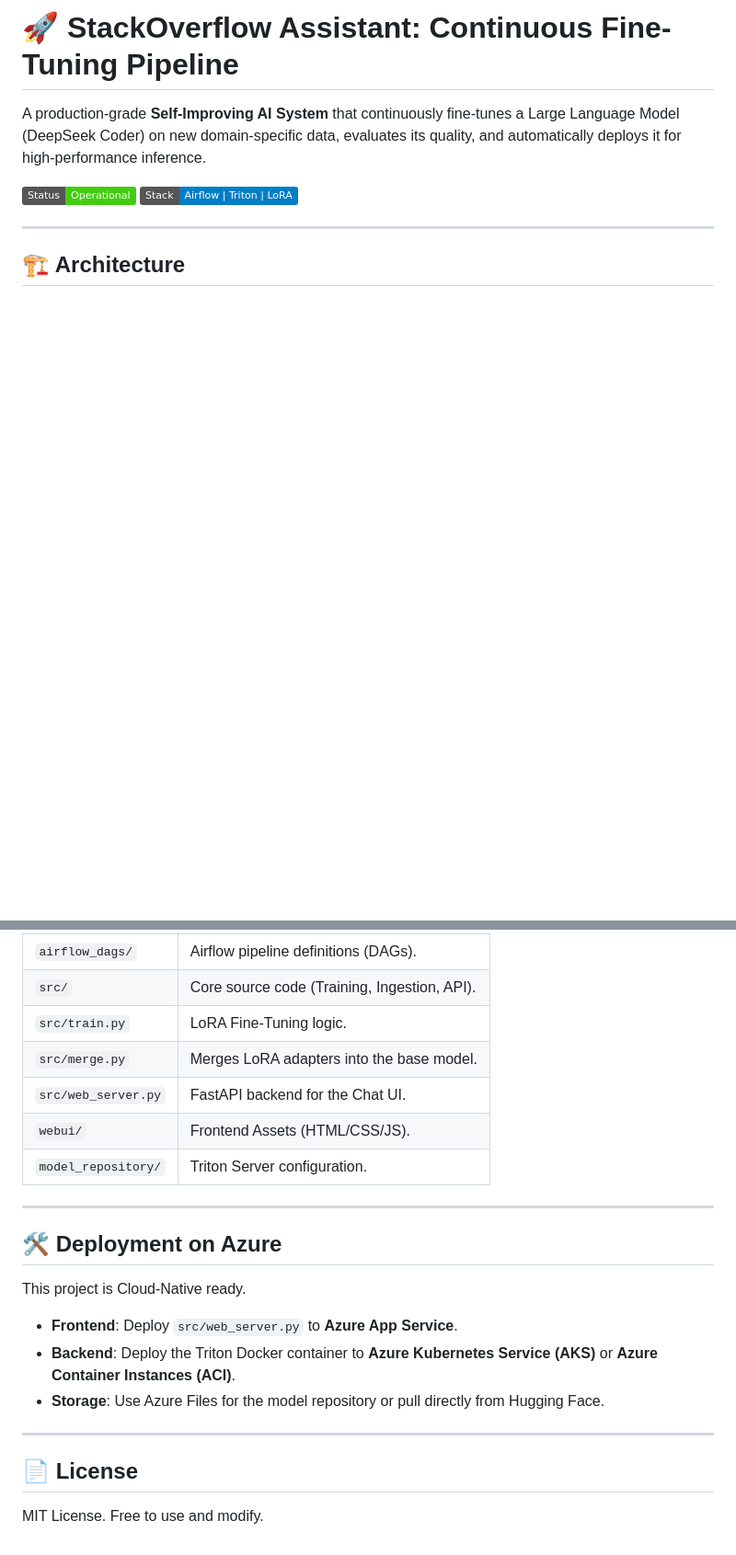
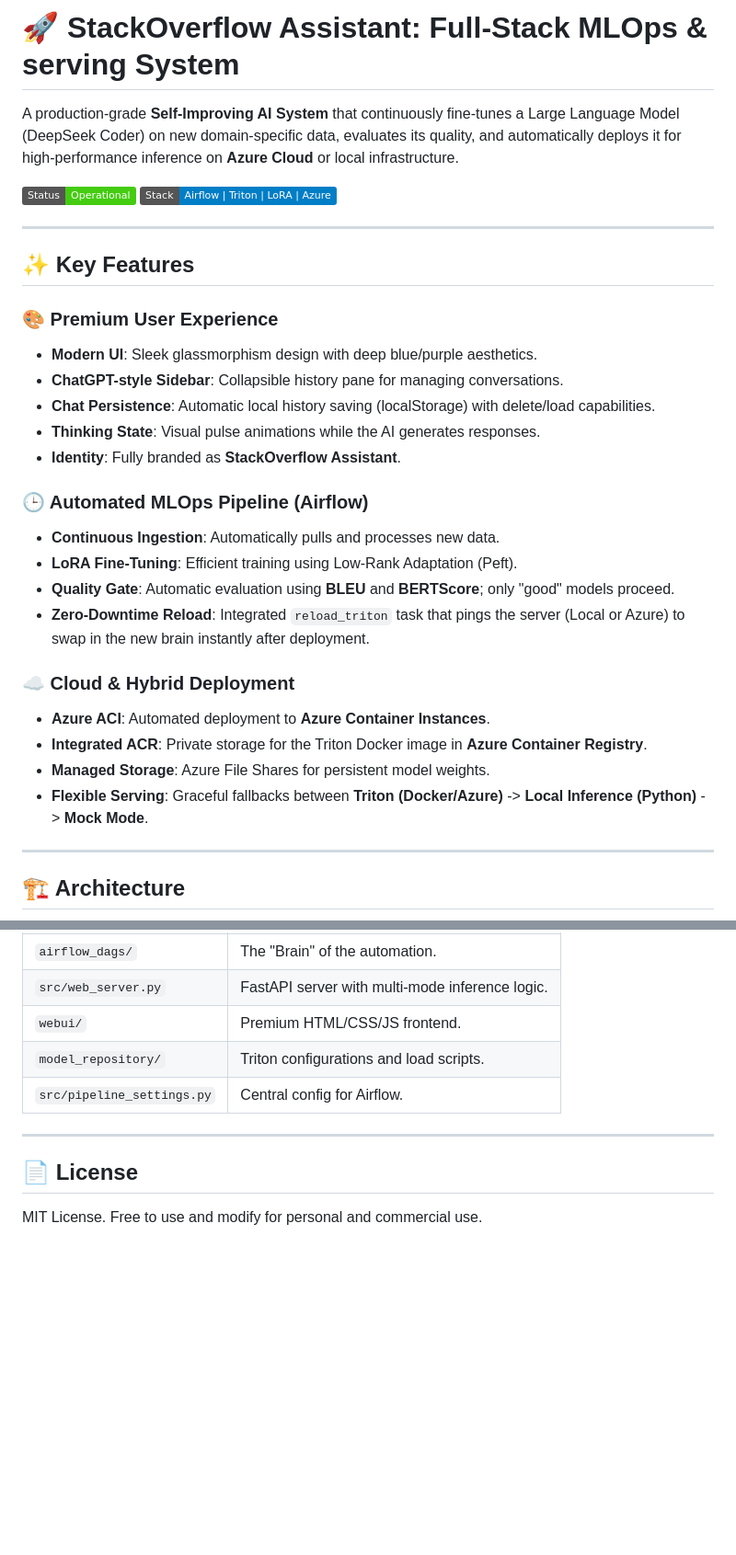
Before and after one commit to MohammedAmine0012/Continuous-Fine-Tuning-Pipeline-for-LLMs-Airflow-HuggingFace-LoRA-, a Markdown page: README.md, 2 parts joined by grey strips. Shown at 92% size. Rendered like a GitHub page; badges without logos; blank space fills up the shorter version.

```diff
--- a/README.md
+++ b/README.md
@@ -1,9 +1,32 @@
-# 🚀 StackOverflow Assistant: Continuous Fine-Tuning Pipeline
+# 🚀 StackOverflow Assistant: Full-Stack MLOps & serving System
 
-A production-grade **Self-Improving AI System** that continuously fine-tunes a Large Language Model (DeepSeek Coder) on new domain-specific data, evaluates its quality, and automatically deploys it for high-performance inference.
+A production-grade **Self-Improving AI System** that continuously fine-tunes a Large Language Model (DeepSeek Coder) on new domain-specific data, evaluates its quality, and automatically deploys it for high-performance inference on **Azure Cloud** or local infrastructure.
 
 ![Status](https://img.shields.io/badge/Status-Operational-success)
-![Stack](https://img.shields.io/badge/Stack-Airflow%20%7C%20Triton%20%7C%20LoRA-blue)
+![Stack](https://img.shields.io/badge/Stack-Airflow%20%7C%20Triton%20%7C%20LoRA%20%7C%20Azure-blue)
+
+---
+
+## ✨ Key Features
+
+### 🎨 Premium User Experience
+- **Modern UI**: Sleek glassmorphism design with deep blue/purple aesthetics.
+- **ChatGPT-style Sidebar**: Collapsible history pane for managing conversations.
+- **Chat Persistence**: Automatic local history saving (localStorage) with delete/load capabilities.
+- **Thinking State**: Visual pulse animations while the AI generates responses.
+- **Identity**: Fully branded as **StackOverflow Assistant**.
+
+### 🕒 Automated MLOps Pipeline (Airflow)
+- **Continuous Ingestion**: Automatically pulls and processes new data.
+- **LoRA Fine-Tuning**: Efficient training using Low-Rank Adaptation (Peft).
+- **Quality Gate**: Automatic evaluation using **BLEU** and **BERTScore**; only "good" models proceed.
+- **Zero-Downtime Reload**: Integrated `reload_triton` task that pings the server (Local or Azure) to swap in the new brain instantly after deployment.
+
+### ☁️ Cloud & Hybrid Deployment
+- **Azure ACI**: Automated deployment to **Azure Container Instances**.
+- **Integrated ACR**: Private storage for the Triton Docker image in **Azure Container Registry**.
+- **Managed Storage**: Azure File Shares for persistent model weights.
+- **Flexible Serving**: Graceful fallbacks between **Triton (Docker/Azure)** -> **Local Inference (Python)** -> **Mock Mode**.
 
 ---
 
@@ -101,23 +124,11 @@ Access the Airflow UI at **http://localhost:8085**.
 | :--- | :--- |
-| `airflow_dags/` | Airflow pipeline definitions (DAGs). |
-| `src/` | Core source code (Training, Ingestion, API). |
-| `src/train.py` | LoRA Fine-Tuning logic. |
-| `src/merge.py` | Merges LoRA adapters into the base model. |
-| `src/web_server.py` | FastAPI backend for the Chat UI. |
-| `webui/` | Frontend Assets (HTML/CSS/JS). |
-| `model_repository/` | Triton Server configuration. |
-
----
-
-## 🛠️ Deployment on Azure
-
-This project is Cloud-Native ready.
-
-*   **Frontend**: Deploy `src/web_server.py` to **Azure App Service**.
-*   **Backend**: Deploy the Triton Docker container to **Azure Kubernetes Service (AKS)** or **Azure Container Instances (ACI)**.
-*   **Storage**: Use Azure Files for the model repository or pull directly from Hugging Face.
+| `airflow_dags/` | The "Brain" of the automation. |
+| `src/web_server.py` | FastAPI server with multi-mode inference logic. |
+| `webui/` | Premium HTML/CSS/JS frontend. |
+| `model_repository/` | Triton configurations and load scripts. |
+| `src/pipeline_settings.py`| Central config for Airflow. |
 
 ---
 
 ## 📄 License
-MIT License. Free to use and modify.
+MIT License. Free to use and modify for personal and commercial use.
```
Also changed, not shown: other parts of README.md (+58 -58 lines).
